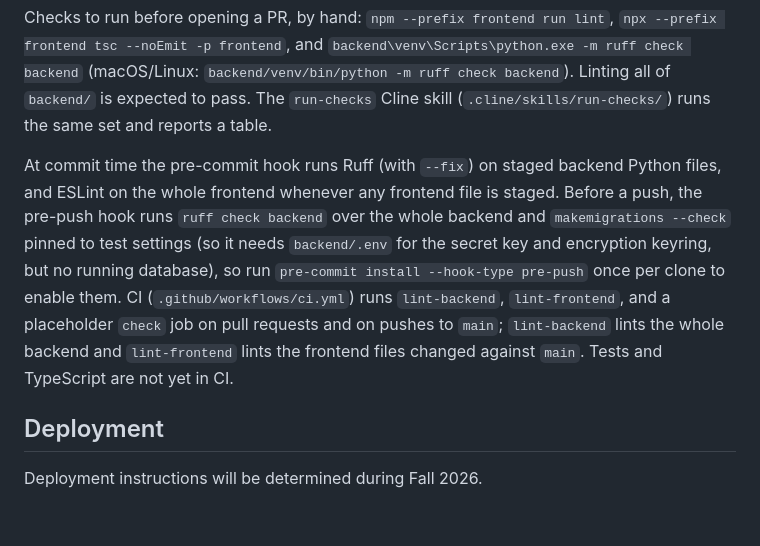
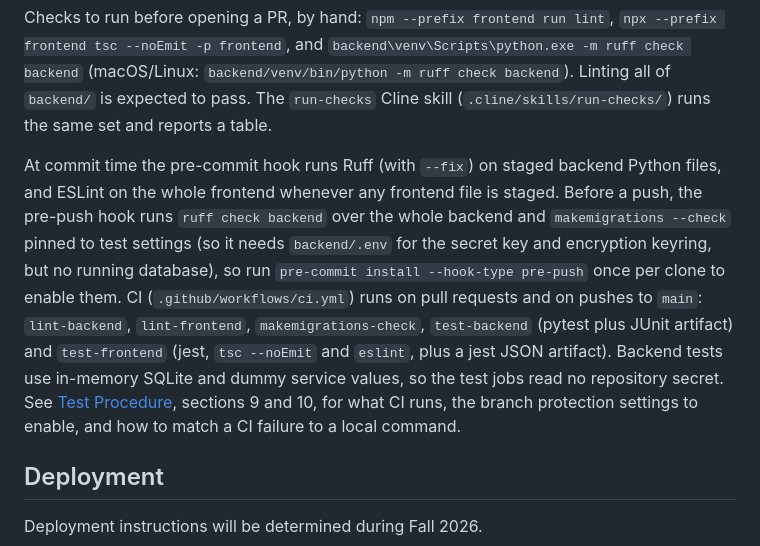
Before and after one commit to Ulisses37/msscc, a Markdown page: README.md, the part around the change. Drawn GitHub-style; blank space fills up the shorter version.

Commit message:
chore(SCRUM-906): document the pre-push stage and required checks

```diff
--- a/README.md
+++ b/README.md
@@ -396,7 +396,7 @@ npm --prefix frontend test
 
 Checks to run before opening a PR, by hand: `npm --prefix frontend run lint`, `npx --prefix frontend tsc --noEmit -p frontend`, and `backend\venv\Scripts\python.exe -m ruff check backend` (macOS/Linux: `backend/venv/bin/python -m ruff check backend`). Linting all of `backend/` is expected to pass. The `run-checks` Cline skill (`.cline/skills/run-checks/`) runs the same set and reports a table.
 
-At commit time the pre-commit hook runs Ruff (with `--fix`) on staged backend Python files, and ESLint on the whole frontend whenever any frontend file is staged. Before a push, the pre-push hook runs `ruff check backend` over the whole backend and `makemigrations --check` pinned to test settings (so it needs `backend/.env` for the secret key and encryption keyring, but no running database), so run `pre-commit install --hook-type pre-push` once per clone to enable them. CI (`.github/workflows/ci.yml`) runs `lint-backend`, `lint-frontend`, and a placeholder `check` job on pull requests and on pushes to `main`; `lint-backend` lints the whole backend and `lint-frontend` lints the frontend files changed against `main`. Tests and TypeScript are not yet in CI.
+At commit time the pre-commit hook runs Ruff (with `--fix`) on staged backend Python files, and ESLint on the whole frontend whenever any frontend file is staged. Before a push, the pre-push hook runs `ruff check backend` over the whole backend and `makemigrations --check` pinned to test settings (so it needs `backend/.env` for the secret key and encryption keyring, but no running database), so run `pre-commit install --hook-type pre-push` once per clone to enable them. CI (`.github/workflows/ci.yml`) runs on pull requests and on pushes to `main`: `lint-backend`, `lint-frontend`, `makemigrations-check`, `test-backend` (pytest plus JUnit artifact) and `test-frontend` (jest, `tsc --noEmit` and `eslint`, plus a jest JSON artifact). Backend tests use in-memory SQLite and dummy service values, so the test jobs read no repository secret. See [Test Procedure](./docs/testing/PROCEDURE.md), sections 9 and 10, for what CI runs, the branch protection settings to enable, and how to match a CI failure to a local command.
 
 ## Deployment
 
```
Also changed, not shown: docs/testing/PROCEDURE.md (+96 -4 lines).
